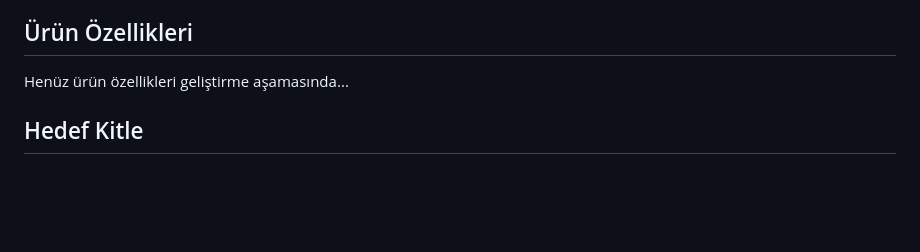
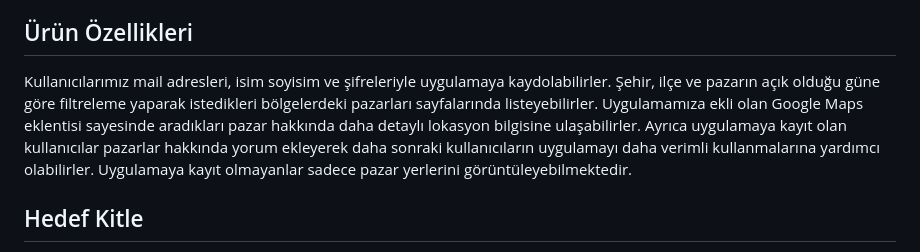
Before and after one commit to furkanhalkan/Bazaar-App-Project, a Markdown page: README.md, the part around the change. Drawn GitHub-style; blank space fills up the shorter version.

```diff
--- a/README.md
+++ b/README.md
@@ -23,7 +23,7 @@ Pazar Rotası, şehre yeni taşınan insanların, turistlerin ve organik ürün
 
 ## Ürün Özellikleri
 
-Henüz ürün özellikleri geliştirme aşamasında...
+Kullanıcılarımız mail adresleri, isim soyisim ve şifreleriyle uygulamaya kaydolabilirler. Şehir, ilçe ve pazarın açık olduğu güne göre filtreleme yaparak istedikleri bölgelerdeki pazarları sayfalarında listeyebilirler. Uygulamamıza ekli olan Google Maps eklentisi sayesinde aradıkları pazar hakkında daha detaylı lokasyon bilgisine ulaşabilirler. Ayrıca uygulamaya kayıt olan kullanıcılar pazarlar hakkında yorum ekleyerek daha sonraki kullanıcıların uygulamayı daha verimli kullanmalarına yardımcı olabilirler. Uygulamaya kayıt olmayanlar sadece pazar yerlerini görüntüleyebilmektedir.
 
 ## Hedef Kitle
 
```
